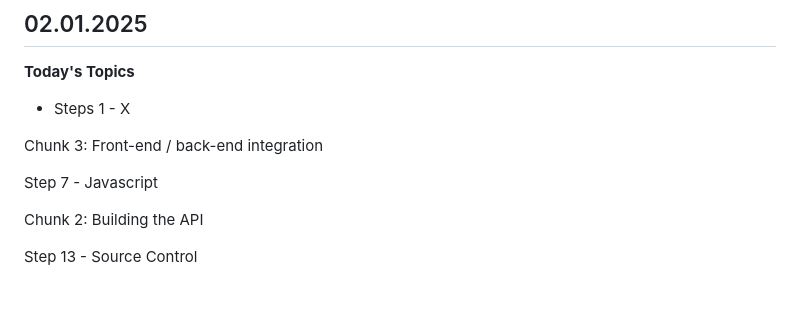
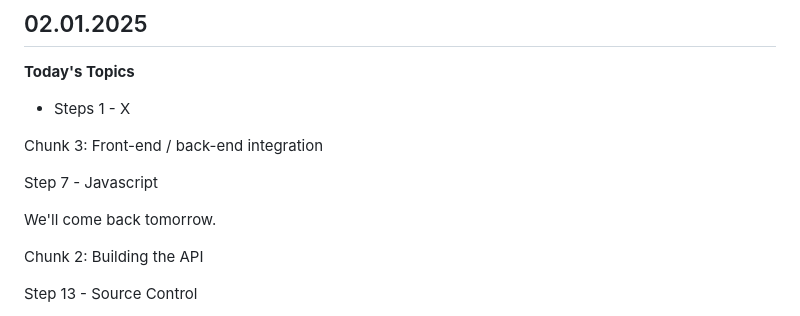
Before and after one commit to emvaugh2/Azure-Cloud-Resume-Challenge, a Markdown page: README.md, the part around the change. GitHub-like rendering; blank space fills up the shorter version.

```diff
--- a/README.md
+++ b/README.md
@@ -14,7 +14,7 @@ Chunk 3: Front-end / back-end integration
 
 Step 7 - Javascript
 
-
+We'll come back tomorrow.
 
 
 Chunk 2: Building the API
```
